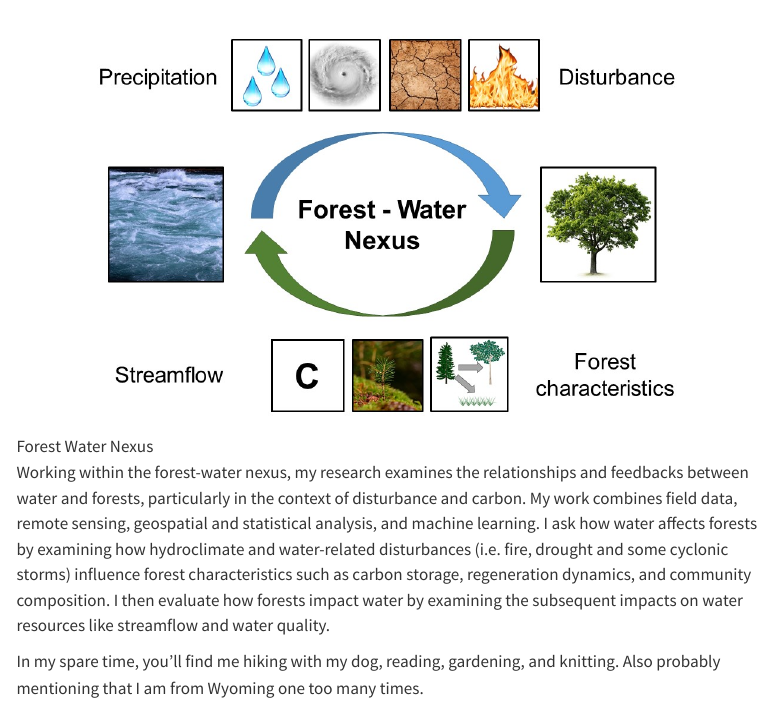
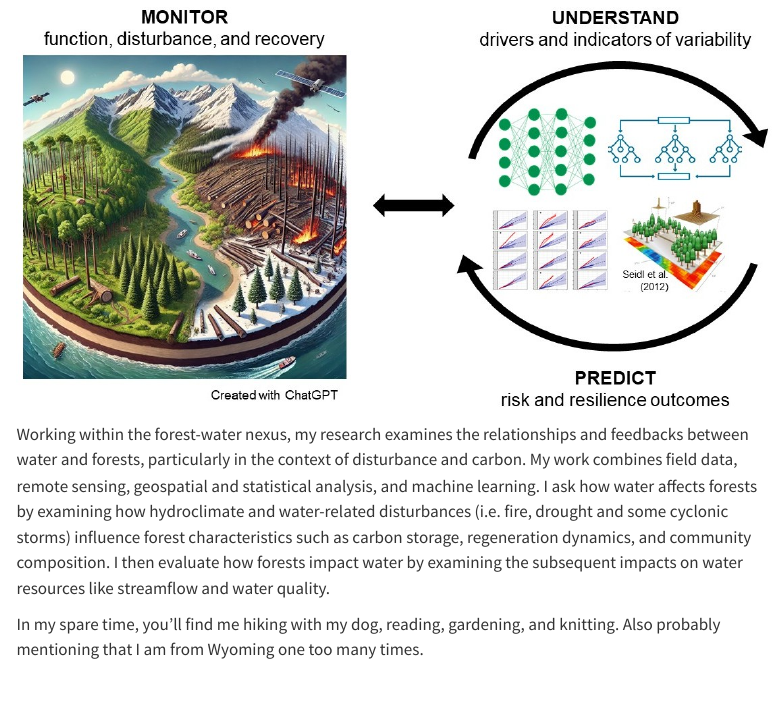
Before and after one commit to jazlynnhall/jazlynnhall.com, a Quarto document (about.qmd): the page in a window 1100 px wide, from 130 px down. Rendered offline with R 4.5, knitr and Pandoc in place of Quarto, with nearby package versions; menus at the side of the page are left out.

Commit message:
update about

```diff
--- a/about.qmd
+++ b/about.qmd
@@ -4,7 +4,7 @@ title: "About"
 
 Currently, I am a Research Associate at the [Cary Institute of Ecosystem Studies](https://www.caryinstitute.org/) working with [Dr. Winslow D. Hansen](https://forestfutureslab.org/).
 
-![Forest Water Nexus](ForestWaterNexus.jpg)
+![](images/Research_schematic-01.jpg)
 
 Working within the forest-water nexus, my research examines the relationships and feedbacks between water and forests, particularly in the context of disturbance and carbon. My work combines field data, remote sensing, geospatial and statistical analysis, and machine learning. I ask how water affects forests by examining how hydroclimate and water-related disturbances (i.e. fire, drought and some cyclonic storms) influence forest characteristics such as carbon storage, regeneration dynamics, and community composition. I then evaluate how forests impact water by examining the subsequent impacts on water resources like streamflow and water quality.
 
```
Also changed, not shown: Research_schematic.jpg (added), images/Research_schematic-01.jpg (added), images/Research_schematic.jpg (added).
